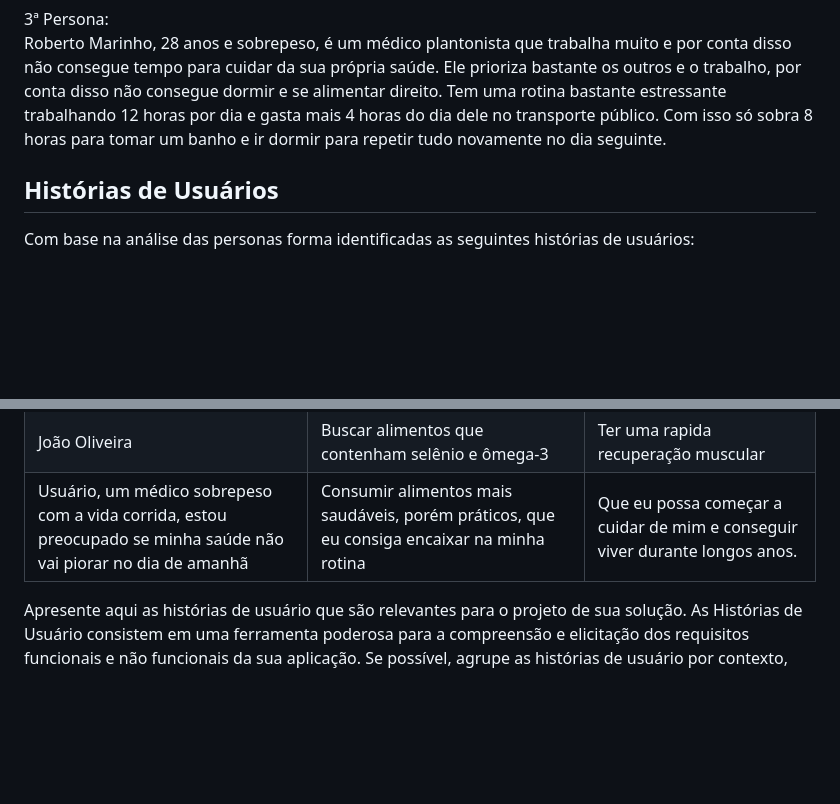
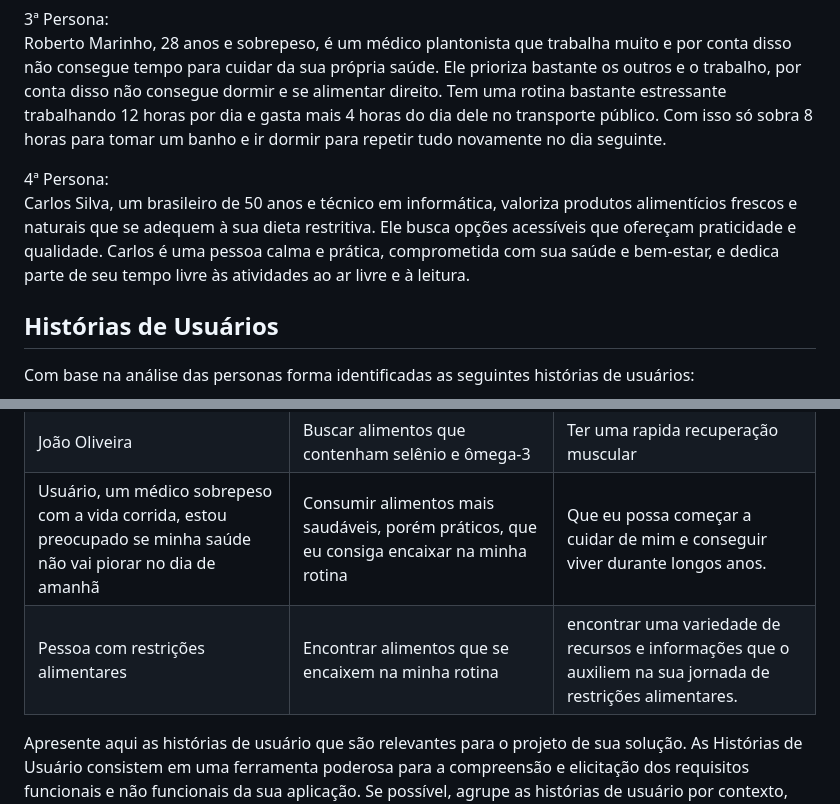
Before and after one commit to ICEI-PUC-Minas-PMV-SI/pmv-si-2024-1-pe1-t2-rotulocerto, a Markdown page: docs/especification.md, 2 parts joined by grey strips. GitHub-like rendering; blank space fills up the shorter version.

Commit message:
persona e historia do usuario

```diff
--- a/docs/especification.md
+++ b/docs/especification.md
@@ -17,6 +17,10 @@ João Oliveira tem 32 anos formado em Administração de Empresas mas atua como
 3ª Persona: <br />
 Roberto Marinho, 28 anos e sobrepeso, é um médico plantonista que trabalha muito e por conta disso não consegue tempo para cuidar da sua própria saúde. Ele prioriza bastante os outros e o trabalho, por conta disso não consegue dormir e se alimentar direito. Tem uma rotina bastante estressante trabalhando 12 horas por dia e gasta mais 4 horas do dia dele no transporte público. Com isso só sobra 8 horas para tomar um banho e ir dormir para repetir tudo novamente no dia seguinte.
 
+4ª Persona: <br />
+Carlos Silva, um brasileiro de 50 anos e técnico em informática, valoriza produtos alimentícios frescos e naturais que se adequem à sua dieta restritiva. Ele busca opções acessíveis que ofereçam praticidade e qualidade. Carlos é uma pessoa calma e prática, comprometida com sua saúde e bem-estar, e dedica parte de seu tempo livre às atividades ao ar livre e à leitura.
+
+
 ## Histórias de Usuários
 
 Com base na análise das personas forma identificadas as seguintes histórias de usuários:
@@ -26,7 +30,7 @@ Com base na análise das personas forma identificadas as seguintes histórias de
 | Usuária do sistema, uma senhora idosa com deficiência de cálcio | De uma maneira fácil e acessível de entender os rótulos dos alimentos | Identificar os produtos ricos em cálcio e outros nutrientes essenciais para mim. |
 |João Oliveira| Buscar alimentos que contenham selênio e ômega-3| Ter uma rapida recuperação muscular |
 | Usuário, um médico sobrepeso com a vida corrida, estou preocupado se minha saúde não vai piorar no dia de amanhã | Consumir alimentos mais saudáveis, porém práticos, que eu consiga encaixar na minha rotina | Que eu possa começar a cuidar de mim e conseguir viver durante longos anos. |
-
+| Pessoa com restrições alimentares | Encontrar alimentos que se encaixem na minha rotina | encontrar uma variedade de recursos e informações que o auxiliem na sua jornada de restrições alimentares. |
 
 Apresente aqui as histórias de usuário que são relevantes para o projeto de sua solução. As Histórias de Usuário consistem em uma ferramenta poderosa para a compreensão e elicitação dos requisitos funcionais e não funcionais da sua aplicação. Se possível, agrupe as histórias de usuário por contexto, para facilitar consultas recorrentes à essa parte do documento.
 
```
